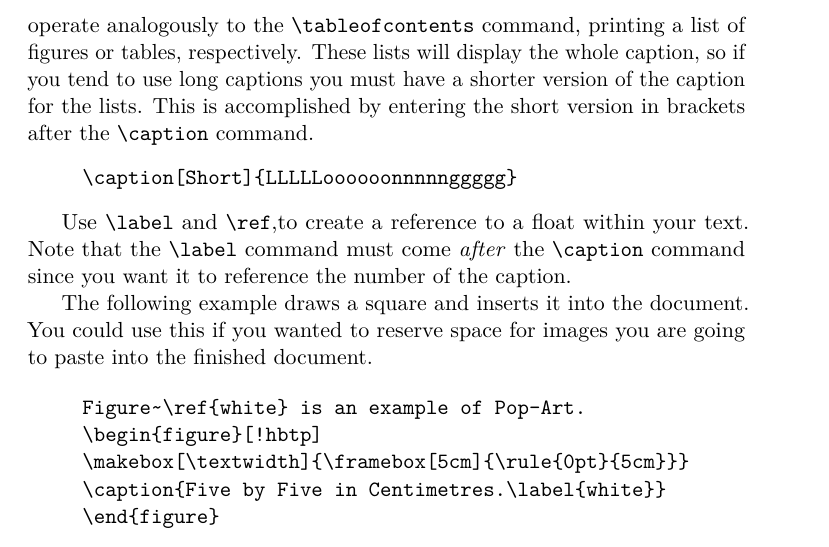
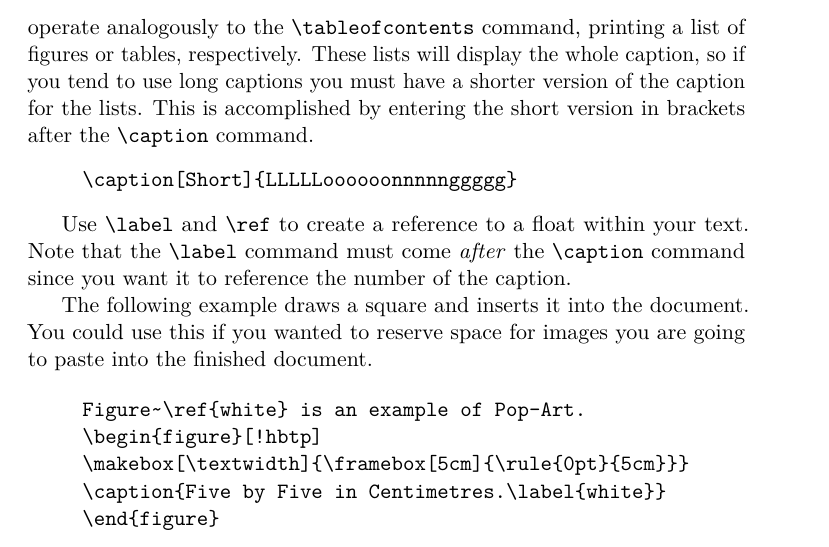
Before and after one commit to oetiker/lshort, a LaTeX thesis (lshort/book/src/lshort.tex, which reads lshort/book/src/typeset.tex): part of page 61 of 165, cut so that both start at the same text. Compiled offline with pdfLaTeX; a LaTeX package or settings file that is missing is left out.

Commit message:
minus one comma

```diff
--- a/lshort/book/src/typeset.tex
+++ b/lshort/book/src/typeset.tex
@@ -1718,7 +1718,7 @@ the \verb|\caption| command.
 \verb|\caption[Short]{LLLLLoooooonnnnnggggg}|
 \end{code}
 
-Use \ci{label} and \ci{ref},to create a reference to a float within
+Use \ci{label} and \ci{ref} to create a reference to a float within
 your text. Note that the \ci{label} command must come \emph{after} the
 \ci{caption} command since you want it to reference the number of the
 caption.
```
